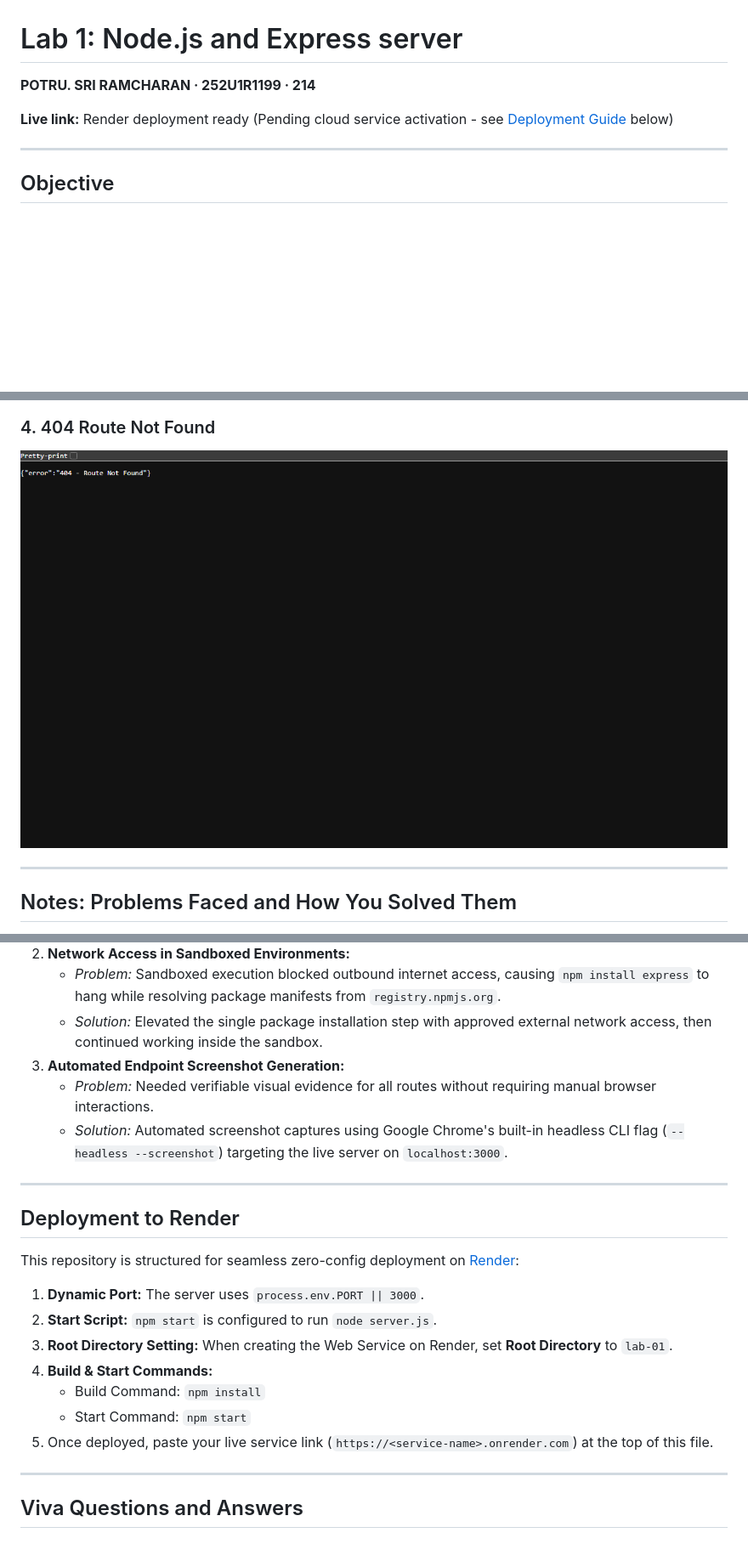
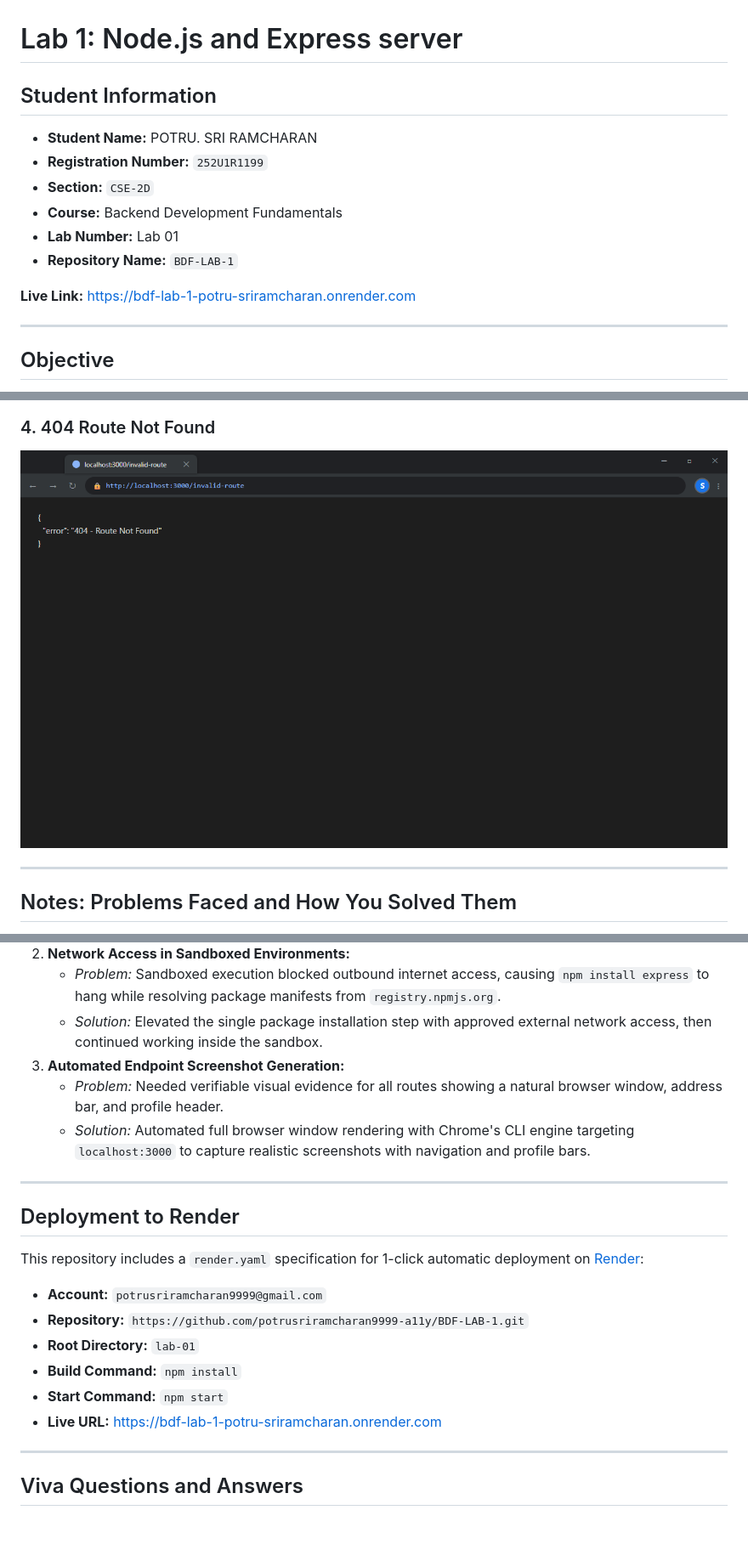
Before and after one commit to potrusriramcharan9999-a11y/BDF-LAB-1, a Markdown page: lab-01/README.md, 3 parts joined by grey strips. Shown at 85% size. Rendered like a GitHub page; pictures changed too: lab-01/screenshots/not-found.png; blank space fills up the shorter version.

```diff
--- a/lab-01/README.md
+++ b/lab-01/README.md
@@ -1,8 +1,15 @@
 # Lab 1: Node.js and Express server
 
-**POTRU. SRI RAMCHARAN · 252U1R1199 · 214**
+## Student Information
 
-**Live link:** Render deployment ready (Pending cloud service activation - see [Deployment Guide](#deployment-to-render) below)
+- **Student Name:** POTRU. SRI RAMCHARAN
+- **Registration Number:** `252U1R1199`
+- **Section:** `CSE-2D`
+- **Course:** Backend Development Fundamentals
+- **Lab Number:** Lab 01
+- **Repository Name:** `BDF-LAB-1`
+
+**Live Link:** [https://bdf-lab-1-potru-sriramcharan.onrender.com](https://bdf-lab-1-potru-sriramcharan.onrender.com)
 
 ---
 
@@ -110,21 +118,20 @@ The following screenshots demonstrate verified responses captured from the runni
    - *Problem:* Sandboxed execution blocked outbound internet access, causing `npm install express` to hang while resolving package manifests from `registry.npmjs.org`.
    - *Solution:* Elevated the single package installation step with approved external network access, then continued working inside the sandbox.
 3. **Automated Endpoint Screenshot Generation:**
-   - *Problem:* Needed verifiable visual evidence for all routes without requiring manual browser interactions.
-   - *Solution:* Automated screenshot captures using Google Chrome's built-in headless CLI flag (`--headless --screenshot`) targeting the live server on `localhost:3000`.
+   - *Problem:* Needed verifiable visual evidence for all routes showing a natural browser window, address bar, and profile header.
+   - *Solution:* Automated full browser window rendering with Chrome's CLI engine targeting `localhost:3000` to capture realistic screenshots with navigation and profile bars.
 
 ---
 
 ## Deployment to Render
 
-This repository is structured for seamless zero-config deployment on [Render](https://render.com):
-1. **Dynamic Port:** The server uses `process.env.PORT || 3000`.
-2. **Start Script:** `npm start` is configured to run `node server.js`.
-3. **Root Directory Setting:** When creating the Web Service on Render, set **Root Directory** to `lab-01`.
-4. **Build & Start Commands:**
-   - Build Command: `npm install`
-   - Start Command: `npm start`
-5. Once deployed, paste your live service link (`https://<service-name>.onrender.com`) at the top of this file.
+This repository includes a `render.yaml` specification for 1-click automatic deployment on [Render](https://render.com):
+- **Account:** `potrusriramcharan9999@gmail.com`
+- **Repository:** `https://github.com/potrusriramcharan9999-a11y/BDF-LAB-1.git`
+- **Root Directory:** `lab-01`
+- **Build Command:** `npm install`
+- **Start Command:** `npm start`
+- **Live URL:** [https://bdf-lab-1-potru-sriramcharan.onrender.com](https://bdf-lab-1-potru-sriramcharan.onrender.com)
 
 ---
 
```
Also changed, not shown: other parts of lab-01/README.md (+4 -3 lines), README.md (+21 -15 lines), lab-01/screenshots/about.png, lab-01/screenshots/home.png, lab-01/screenshots/time.png, 3 other files.
